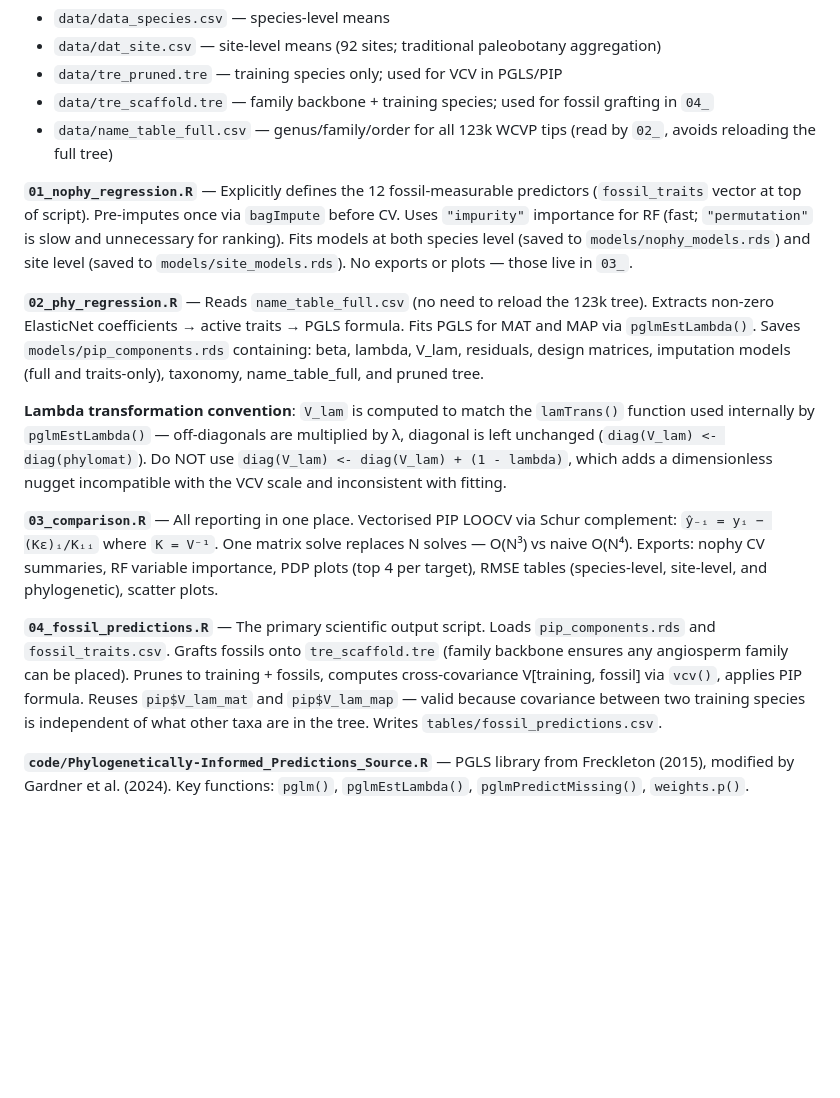
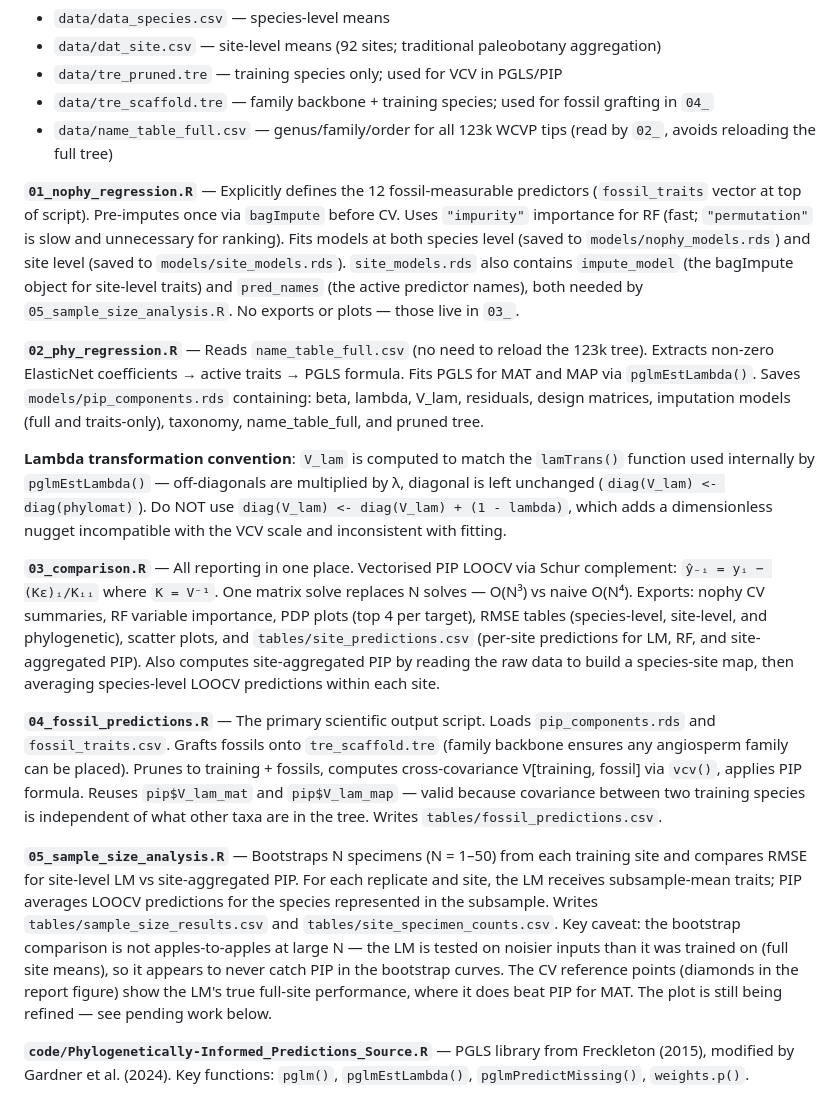
Before and after one commit to jboyko/phylo_leaf_physiognomy, a Markdown page: CLAUDE.md, the part around one of its changes. Rendered like a GitHub page; blank space fills up the shorter version.

```diff
--- a/CLAUDE.md
+++ b/CLAUDE.md
@@ -74,15 +75,17 @@ Rscript code/04_fossil_predictions.R # Predict MAT/MAP for fossils via PIP
 - `data/tre_scaffold.tre` — family backbone + training species; used for fossil grafting in `04_`
 - `data/name_table_full.csv` — genus/family/order for all 123k WCVP tips (read by `02_`, avoids reloading the full tree)
 
-**`01_nophy_regression.R`** — Explicitly defines the 12 fossil-measurable predictors (`fossil_traits` vector at top of script). Pre-imputes once via `bagImpute` before CV. Uses `"impurity"` importance for RF (fast; `"permutation"` is slow and unnecessary for ranking). Fits models at both species level (saved to `models/nophy_models.rds`) and site level (saved to `models/site_models.rds`). No exports or plots — those live in `03_`.
+**`01_nophy_regression.R`** — Explicitly defines the 12 fossil-measurable predictors (`fossil_traits` vector at top of script). Pre-imputes once via `bagImpute` before CV. Uses `"impurity"` importance for RF (fast; `"permutation"` is slow and unnecessary for ranking). Fits models at both species level (saved to `models/nophy_models.rds`) and site level (saved to `models/site_models.rds`). `site_models.rds` also contains `impute_model` (the bagImpute object for site-level traits) and `pred_names` (the active predictor names), both needed by `05_sample_size_analysis.R`. No exports or plots — those live in `03_`.
 
 **`02_phy_regression.R`** — Reads `name_table_full.csv` (no need to reload the 123k tree). Extracts non-zero ElasticNet coefficients → active traits → PGLS formula. Fits PGLS for MAT and MAP via `pglmEstLambda()`. Saves `models/pip_components.rds` containing: beta, lambda, V_lam, residuals, design matrices, imputation models (full and traits-only), taxonomy, name_table_full, and pruned tree.
 
 **Lambda transformation convention**: `V_lam` is computed to match the `lamTrans()` function used internally by `pglmEstLambda()` — off-diagonals are multiplied by λ, diagonal is left unchanged (`diag(V_lam) <- diag(phylomat)`). Do NOT use `diag(V_lam) <- diag(V_lam) + (1 - lambda)`, which adds a dimensionless nugget incompatible with the VCV scale and inconsistent with fitting.
 
-**`03_comparison.R`** — All reporting in one place. Vectorised PIP LOOCV via Schur complement: `ŷ₋ᵢ = yᵢ − (Kε)ᵢ/Kᵢᵢ` where `K = V⁻¹`. One matrix solve replaces N solves — O(N³) vs naive O(N⁴). Exports: nophy CV summaries, RF variable importance, PDP plots (top 4 per target), RMSE tables (species-level, site-level, and phylogenetic), scatter plots.
+**`03_comparison.R`** — All reporting in one place. Vectorised PIP LOOCV via Schur complement: `ŷ₋ᵢ = yᵢ − (Kε)ᵢ/Kᵢᵢ` where `K = V⁻¹`. One matrix solve replaces N solves — O(N³) vs naive O(N⁴). Exports: nophy CV summaries, RF variable importance, PDP plots (top 4 per target), RMSE tables (species-level, site-level, and phylogenetic), scatter plots, and `tables/site_predictions.csv` (per-site predictions for LM, RF, and site-aggregated PIP). Also computes site-aggregated PIP by reading the raw data to build a species-site map, then averaging species-level LOOCV predictions within each site.
 
 **`04_fossil_predictions.R`** — The primary scientific output script. Loads `pip_components.rds` and `fossil_traits.csv`. Grafts fossils onto `tre_scaffold.tre` (family backbone ensures any angiosperm family can be placed). Prunes to training + fossils, computes cross-covariance V[training, fossil] via `vcv()`, applies PIP formula. Reuses `pip$V_lam_mat` and `pip$V_lam_map` — valid because covariance between two training species is independent of what other taxa are in the tree. Writes `tables/fossil_predictions.csv`.
+
+**`05_sample_size_analysis.R`** — Bootstraps N specimens (N = 1–50) from each training site and compares RMSE for site-level LM vs site-aggregated PIP. For each replicate and site, the LM receives subsample-mean traits; PIP averages LOOCV predictions for the species represented in the subsample. Writes `tables/sample_size_results.csv` and `tables/site_specimen_counts.csv`. Key caveat: the bootstrap comparison is not apples-to-apples at large N — the LM is tested on noisier inputs than it was trained on (full site means), so it appears to never catch PIP in the bootstrap curves. The CV reference points (diamonds in the report figure) show the LM's true full-site performance, where it does beat PIP for MAT. The plot is still being refined — see pending work below.
 
 **`code/Phylogenetically-Informed_Predictions_Source.R`** — PGLS library from Freckleton (2015), modified by Gardner et al. (2024). Key functions: `pglm()`, `pglmEstLambda()`, `pglmPredictMissing()`, `weights.p()`.
 
```
Also changed, not shown: other parts of CLAUDE.md (+9 -1 lines).
